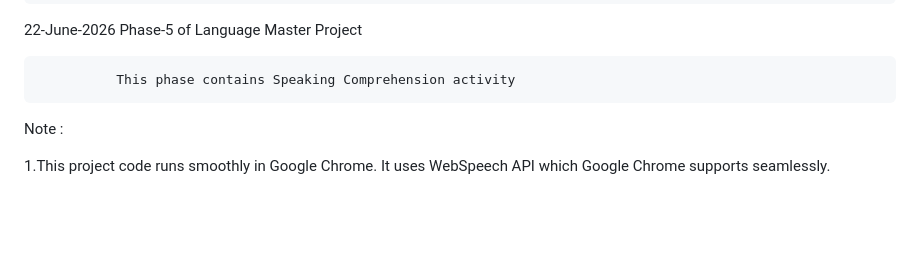
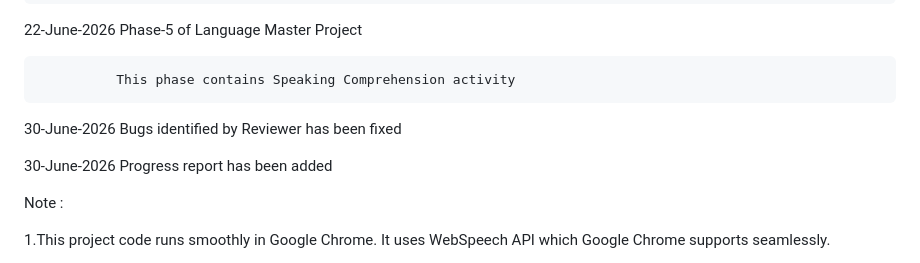
Before and after one commit to lady-erynn/english-in-action, a Markdown page: README.md, the part around the change. GitHub-like rendering; blank space fills up the shorter version.

Commit message:
Language Master- Readme updated

```diff
--- a/README.md
+++ b/README.md
@@ -41,6 +41,10 @@ Revision History
 22-June-2026  Phase-5 of Language Master Project
 
               This phase contains Speaking Comprehension activity
+
+30-June-2026  Bugs identified by Reviewer has been fixed
+
+30-June-2026  Progress report has been added
 
 
 Note :
```
